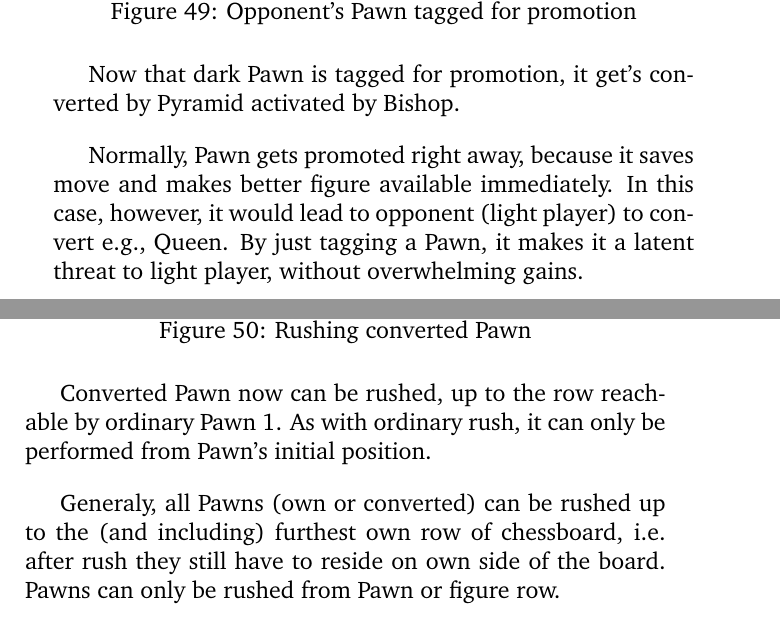
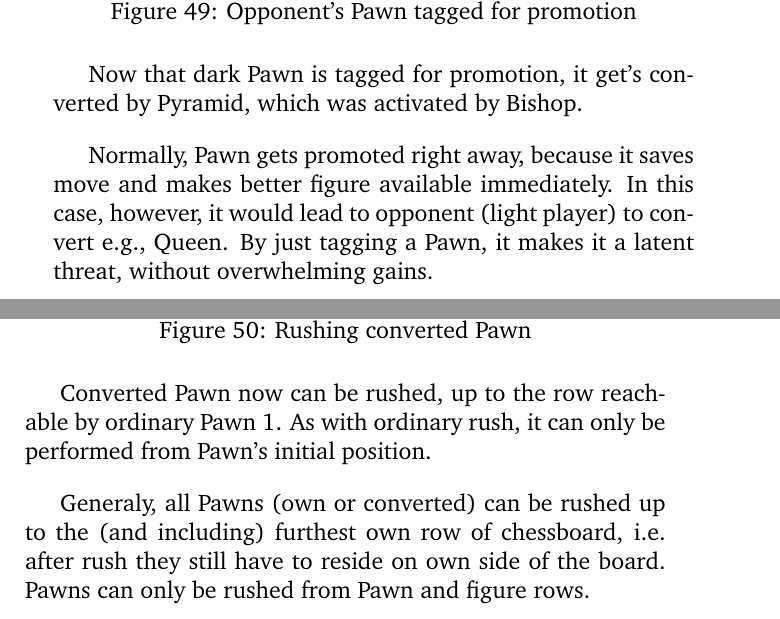
Before and after one commit to mmlacak/crochess, a LaTeX book (book/crochess.tex, which reads book/tex/ch_06_aquarius.tex): two parts of pages 68 and 69 of 151, joined at a grey line, cut so that both start at the same text. Compiled offline with pdfLaTeX.

Commit message:
Tiny fixes.

```diff
--- a/book/tex/ch_06_aquarius.tex
+++ b/book/tex/ch_06_aquarius.tex
@@ -215,13 +215,13 @@ it's last row.
 % \centering
 \end{figure}
 
-Now that dark Pawn is tagged for promotion, it get's converted by Pyramid
-activated by Bishop.
+Now that dark Pawn is tagged for promotion, it get's converted by Pyramid,
+which was activated by Bishop.
 
 Normally, Pawn gets promoted right away, because it saves move and makes better
 figure available immediately. In this case, however, it would lead to opponent
 (light player) to convert e.g., Queen. By just tagging a Pawn, it makes it a
-latent threat to light player, without overwhelming gains.
+latent threat, without overwhelming gains.
 
 \clearpage % ..........................................................
 
@@ -239,7 +239,7 @@ As with ordinary rush, it can only be performed from Pawn's initial position.
 
 Generaly, all Pawns (own or converted) can be rushed up to the (and including)
 furthest own row of chessboard, i.e. after rush they still have to reside on
-own side of the board. Pawns can only be rushed from Pawn or figure row.
+own side of the board. Pawns can only be rushed from Pawn and figure rows.
 
 \clearpage % ..........................................................
 
```
